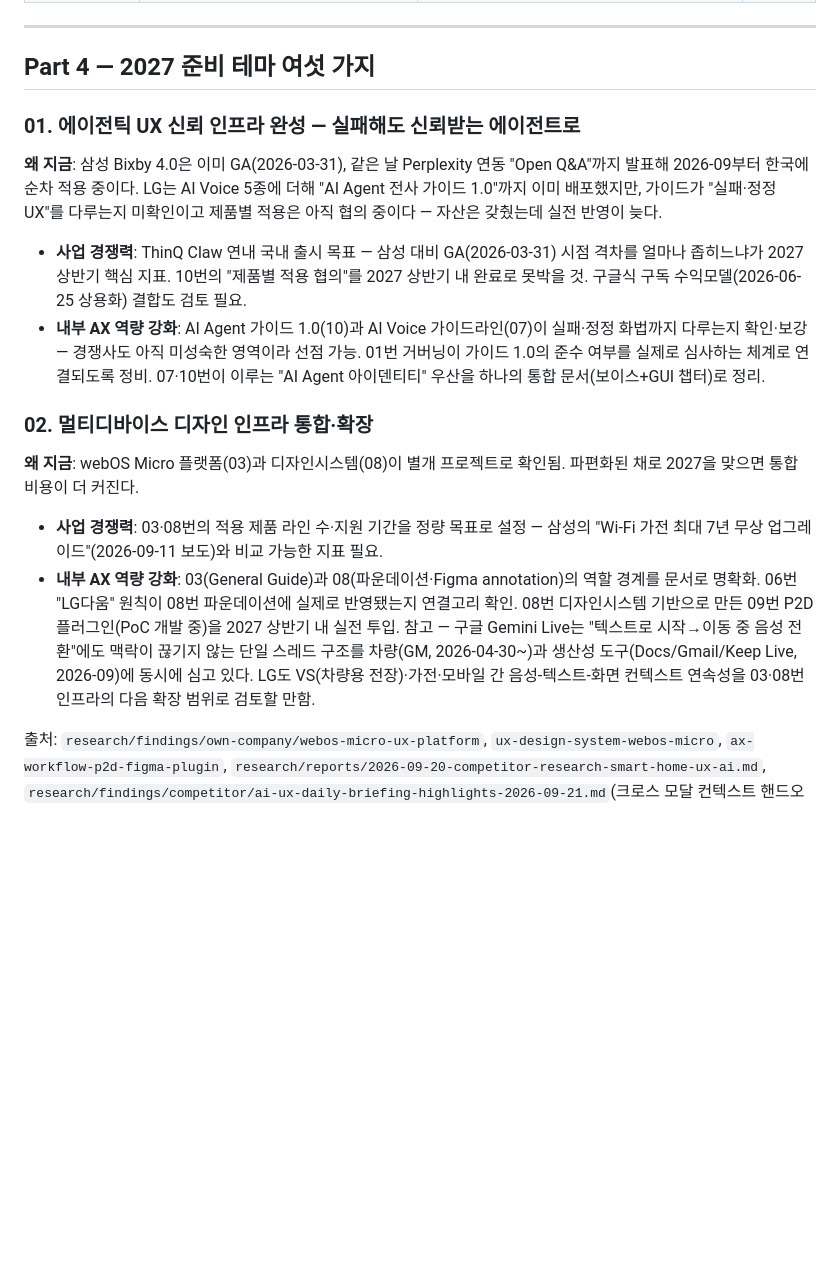
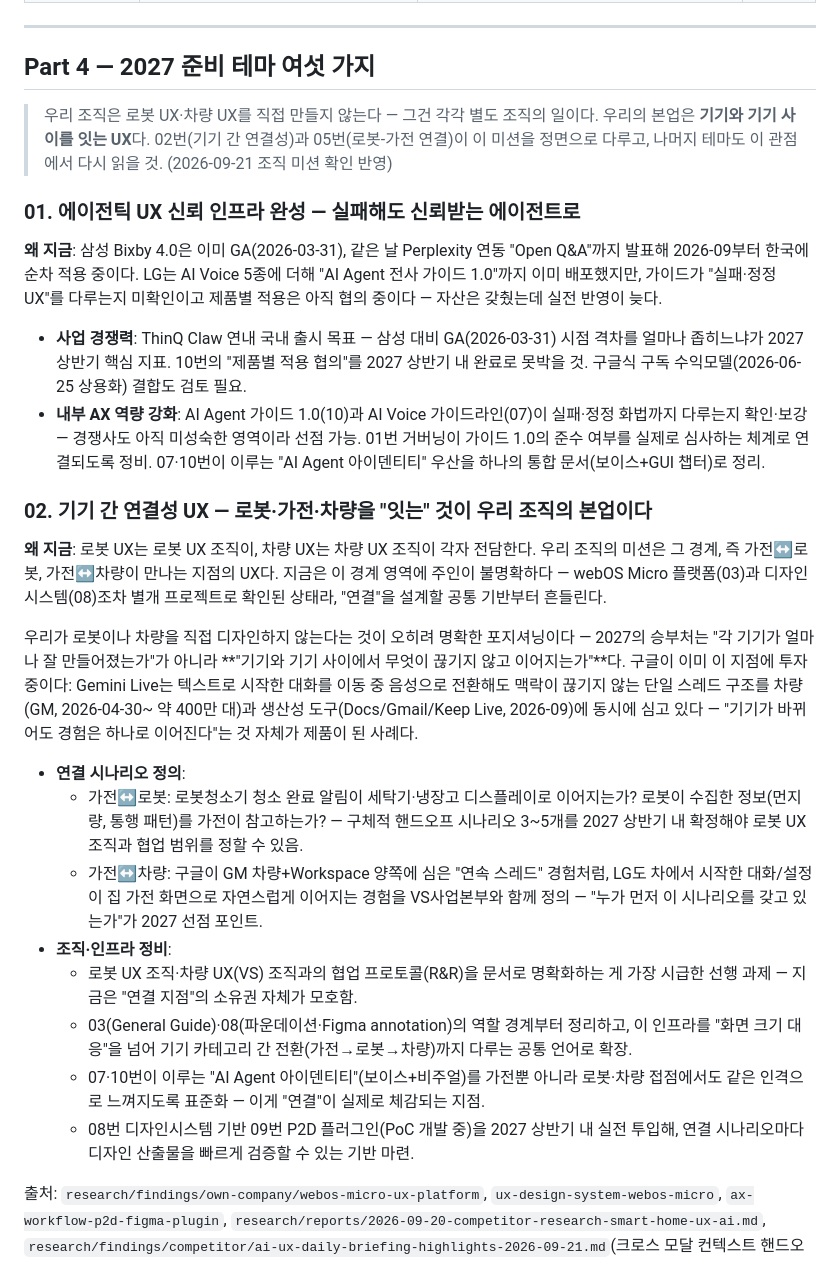
Before and after one commit to hanyszn/lg-test-landing, a Markdown page: research/reports/2027-ux-agenda-2026-09-21.md, the part around one of its changes. Rendered like a GitHub page; blank space fills up the shorter version.

```diff
--- a/research/reports/2027-ux-agenda-2026-09-21.md
+++ b/research/reports/2027-ux-agenda-2026-09-21.md
@@ -206,6 +206,10 @@ Figure AI 밸류에이션은 2025년 확정치임을 명시)
 
 ## Part 4 — 2027 준비 테마 여섯 가지
 
+> 우리 조직은 로봇 UX·차량 UX를 직접 만들지 않는다 — 그건 각각 별도 조직의 일이다. 우리의 본업은
+> **기기와 기기 사이를 잇는 UX**다. 02번(기기 간 연결성)과 05번(로봇-가전 연결)이 이 미션을 정면으로
+> 다루고, 나머지 테마도 이 관점에서 다시 읽을 것. (2026-09-21 조직 미션 확인 반영)
+
 ### 01. 에이전틱 UX 신뢰 인프라 완성 — 실패해도 신뢰받는 에이전트로
 
 **왜 지금**: 삼성 Bixby 4.0은 이미 GA(2026-03-31), 같은 날 Perplexity 연동 "Open Q&A"까지 발표해
@@ -221,20 +225,36 @@ Figure AI 밸류에이션은 2025년 확정치임을 명시)
   준수 여부를 실제로 심사하는 체계로 연결되도록 정비. 07·10번이 이루는 "AI Agent 아이덴티티"
   우산을 하나의 통합 문서(보이스+GUI 챕터)로 정리.
 
-### 02. 멀티디바이스 디자인 인프라 통합·확장
+### 02. 기기 간 연결성 UX — 로봇·가전·차량을 "잇는" 것이 우리 조직의 본업이다
 
-**왜 지금**: webOS Micro 플랫폼(03)과 디자인시스템(08)이 별개 프로젝트로 확인됨. 파편화된 채로
-2027을 맞으면 통합 비용이 더 커진다.
+**왜 지금**: 로봇 UX는 로봇 UX 조직이, 차량 UX는 차량 UX 조직이 각자 전담한다. 우리 조직의 미션은
+그 경계, 즉 가전↔로봇, 가전↔차량이 만나는 지점의 UX다. 지금은 이 경계 영역에 주인이 불명확하다 —
+webOS Micro 플랫폼(03)과 디자인시스템(08)조차 별개 프로젝트로 확인된 상태라, "연결"을 설계할
+공통 기반부터 흔들린다.
 
-- **사업 경쟁력**: 03·08번의 적용 제품 라인 수·지원 기간을 정량 목표로 설정 — 삼성의 "Wi-Fi 가전
-  최대 7년 무상 업그레이드"(2026-09-11 보도)와 비교 가능한 지표 필요.
-- **내부 AX 역량 강화**: 03(General Guide)과 08(파운데이션·Figma annotation)의 역할 경계를 문서로
-  명확화. 06번 "LG다움" 원칙이 08번 파운데이션에 실제로 반영됐는지 연결고리 확인. 08번 디자인시스템
-  기반으로 만든 09번 P2D 플러그인(PoC 개발 중)을 2027 상반기 내 실전 투입. 참고 — 구글 Gemini
-  Live는 "텍스트로 시작→이동 중 음성 전환"에도 맥락이 끊기지 않는 단일 스레드 구조를 차량(GM,
-  2026-04-30~)과 생산성 도구(Docs/Gmail/Keep Live, 2026-09)에 동시에 심고 있다. LG도 VS(차량용
-  전장)·가전·모바일 간 음성-텍스트-화면 컨텍스트 연속성을 03·08번 인프라의 다음 확장 범위로
-  검토할 만함.
+우리가 로봇이나 차량을 직접 디자인하지 않는다는 것이 오히려 명확한 포지셔닝이다 — 2027의 승부처는
+"각 기기가 얼마나 잘 만들어졌는가"가 아니라 **"기기와 기기 사이에서 무엇이 끊기지 않고
+이어지는가"**다. 구글이 이미 이 지점에 투자 중이다: Gemini Live는 텍스트로 시작한 대화를 이동 중
+음성으로 전환해도 맥락이 끊기지 않는 단일 스레드 구조를 차량(GM, 2026-04-30~ 약 400만 대)과
+생산성 도구(Docs/Gmail/Keep Live, 2026-09)에 동시에 심고 있다 — "기기가 바뀌어도 경험은 하나로
+이어진다"는 것 자체가 제품이 된 사례다.
+
+- **연결 시나리오 정의**:
+  - 가전↔로봇: 로봇청소기 청소 완료 알림이 세탁기·냉장고 디스플레이로 이어지는가? 로봇이 수집한
+    정보(먼지량, 통행 패턴)를 가전이 참고하는가? — 구체적 핸드오프 시나리오 3~5개를 2027 상반기
+    내 확정해야 로봇 UX 조직과 협업 범위를 정할 수 있음.
+  - 가전↔차량: 구글이 GM 차량+Workspace 양쪽에 심은 "연속 스레드" 경험처럼, LG도 차에서 시작한
+    대화/설정이 집 가전 화면으로 자연스럽게 이어지는 경험을 VS사업본부와 함께 정의 — "누가 먼저
+    이 시나리오를 갖고 있는가"가 2027 선점 포인트.
+- **조직·인프라 정비**:
+  - 로봇 UX 조직·차량 UX(VS) 조직과의 협업 프로토콜(R&R)을 문서로 명확화하는 게 가장 시급한
+    선행 과제 — 지금은 "연결 지점"의 소유권 자체가 모호함.
+  - 03(General Guide)·08(파운데이션·Figma annotation)의 역할 경계부터 정리하고, 이 인프라를
+    "화면 크기 대응"을 넘어 기기 카테고리 간 전환(가전→로봇→차량)까지 다루는 공통 언어로 확장.
+  - 07·10번이 이루는 "AI Agent 아이덴티티"(보이스+비주얼)를 가전뿐 아니라 로봇·차량 접점에서도
+    같은 인격으로 느껴지도록 표준화 — 이게 "연결"이 실제로 체감되는 지점.
+  - 08번 디자인시스템 기반 09번 P2D 플러그인(PoC 개발 중)을 2027 상반기 내 실전 투입해, 연결
+    시나리오마다 디자인 산출물을 빠르게 검증할 수 있는 기반 마련.
 
 출처: `research/findings/own-company/webos-micro-ux-platform`, `ux-design-system-webos-micro`,
 `ax-workflow-p2d-figma-plugin`, `research/reports/2026-09-20-competitor-research-smart-home-ux-ai.md`,
```
Also changed, not shown: other parts of research/reports/2027-ux-agenda-2026-09-21.md (+22 -12 lines).
